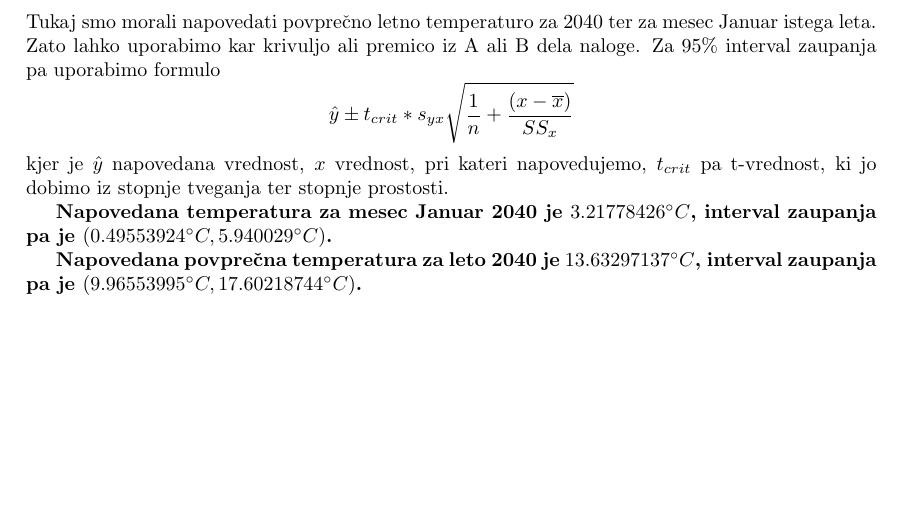
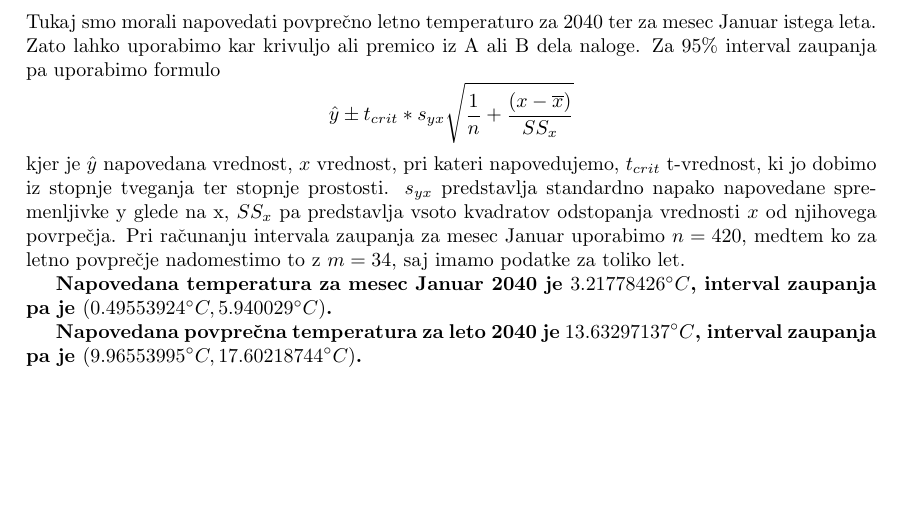
Before and after one commit to TadejMohorcic/Statistika, a LaTeX document (LaTeX/Projektna_naloga.tex): part of page 5 of 5, cut so that both start at the same text. Compiled offline with pdfLaTeX.

Commit message:
popravek

```diff
--- a/LaTeX/Projektna_naloga.tex
+++ b/LaTeX/Projektna_naloga.tex
@@ -191,7 +191,9 @@
     \[
         \hat{y} \pm t_{crit} * s_{y x} \sqrt{\frac{1}{n} + \frac{(x - \overline{x})}{SS_{x}}}
     \]
-    kjer je $\hat{y}$ napovedana vrednost, $x$ vrednost, pri kateri napovedujemo, $t_{crit}$ pa t-vrednost, ki jo dobimo iz stopnje tveganja ter stopnje prostosti.
+    kjer je $\hat{y}$ napovedana vrednost, $x$ vrednost, pri kateri napovedujemo, $t_{crit}$ t-vrednost, ki jo dobimo iz stopnje tveganja ter stopnje prostosti. $s_{y x}$ predstavlja
+    standardno napako napovedane spremenljivke y glede na x, $SS_{x}$ pa predstavlja vsoto kvadratov odstopanja vrednosti $x$ od njihovega povrpečja. Pri računanju intervala
+    zaupanja za mesec Januar uporabimo $n = 420$, medtem ko za letno povprečje nadomestimo to z $m = 34$, saj imamo podatke za toliko let.
     \par \textbf{Napovedana temperatura za mesec Januar 2040 je $3.21778426^\circ C$, interval zaupanja pa je $(0.49553924^\circ C, 5.940029^\circ C)$.}
     \par \textbf{Napovedana povprečna temperatura za leto 2040 je $13.63297137^\circ C$, interval zaupanja pa je $(9.96553995^\circ C, 17.60218744^\circ C)$.}
 \end{document}
```
Also changed, not shown: LaTeX/Projektna_naloga.pdf.
